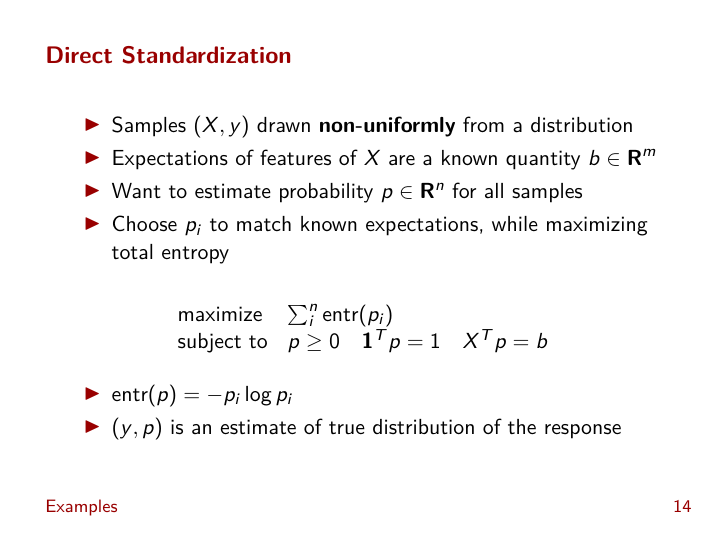
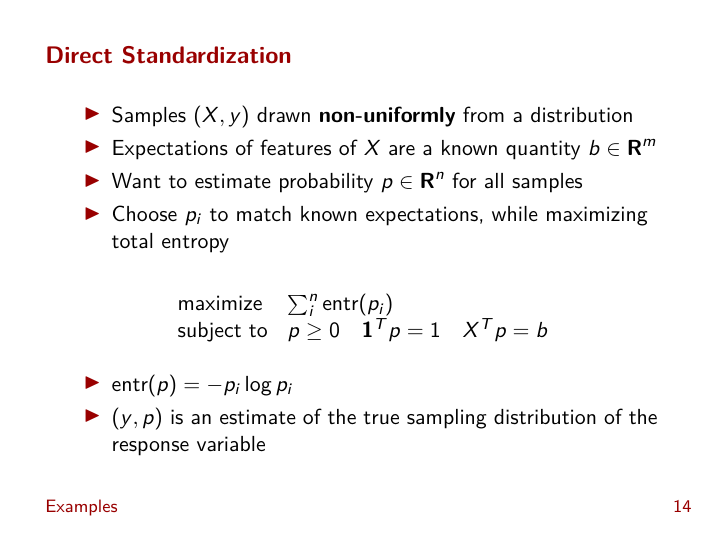
Before and after one commit to anqif/cvxr_slides, LaTeX slides (useR16_conference.tex): page 19 of 24. Compiled offline with pdfLaTeX.

Commit message:
Add plots of PDF for direct standardization example. Minor edits and clarification.

```diff
--- a/useR16_conference.tex
+++ b/useR16_conference.tex
@@ -402,7 +402,7 @@
 
 	\BIT
 	\item $\mbox{entr}(p) = -p_i \log p_i$
-	\item $(y,p)$ is an estimate of true distribution of the response
+	\item $(y,p)$ is an estimate of the true sampling distribution of the response variable
 	\EIT
 \end{frame}
 
```
Also changed, not shown: figs/dstand1.png, figs/dstand2.png, figs/dstand_pdf1.png (added), figs/dstand_pdf2.png (added), useR16_conference.pdf.
